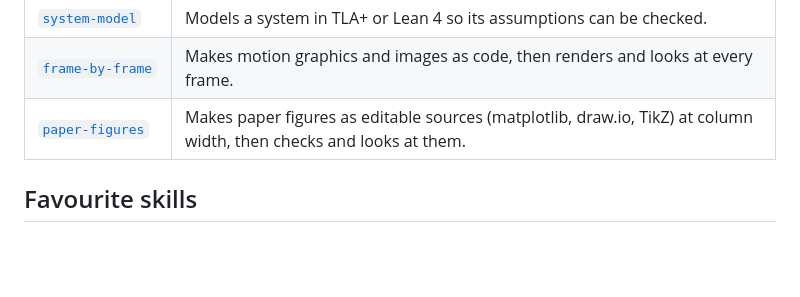
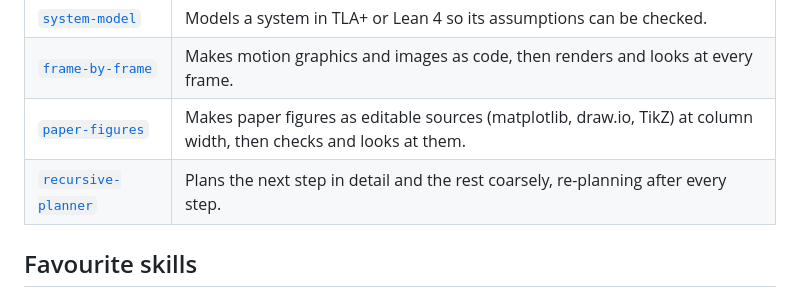
Before and after one commit to joaodinissf/jdf-skills, a Markdown page: README.md, the part around the change. Drawn GitHub-style; blank space fills up the shorter version.

Commit message:
feat(recursive-planner): plan the next step in detail, the rest coarsely
Co-Authored-By: Claude Opus 5.5 <noreply@anthropic.com>

```diff
--- a/README.md
+++ b/README.md
@@ -27,6 +27,7 @@ npx skills add joaodinissf/jdf-skills -s <name>  # just one
 | [`system-model`](skills/system-model) | Models a system in TLA+ or Lean 4 so its assumptions can be checked. |
 | [`frame-by-frame`](skills/frame-by-frame) | Makes motion graphics and images as code, then renders and looks at every frame. |
 | [`paper-figures`](skills/paper-figures) | Makes paper figures as editable sources (matplotlib, draw.io, TikZ) at column width, then checks and looks at them. |
+| [`recursive-planner`](skills/recursive-planner) | Plans the next step in detail and the rest coarsely, re-planning after every step. |
 
 ## Favourite skills
 
```
Also changed, not shown: skills/recursive-planner/README.md (added, +17 -0 lines), skills/recursive-planner/SKILL.md (added, +132 -0 lines).
